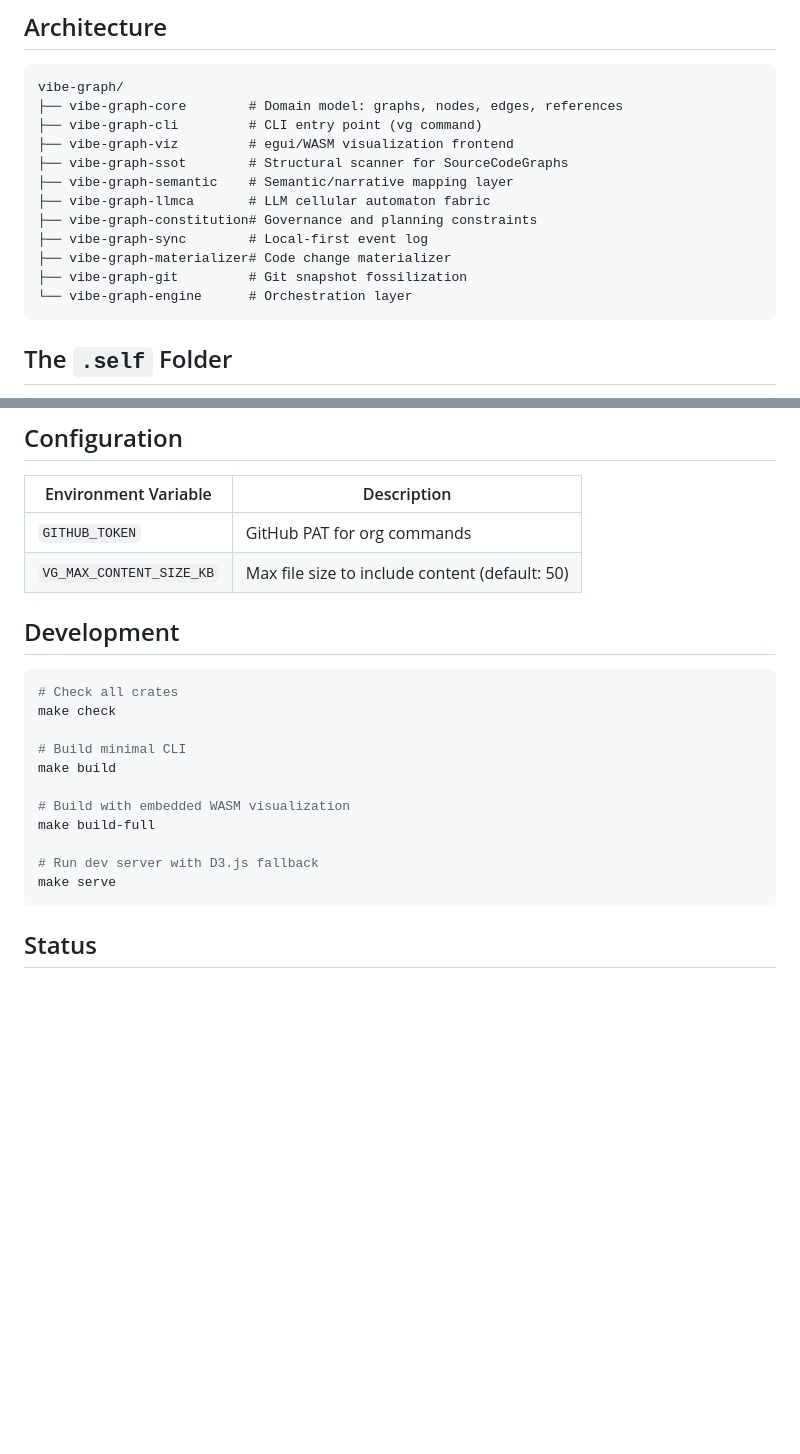
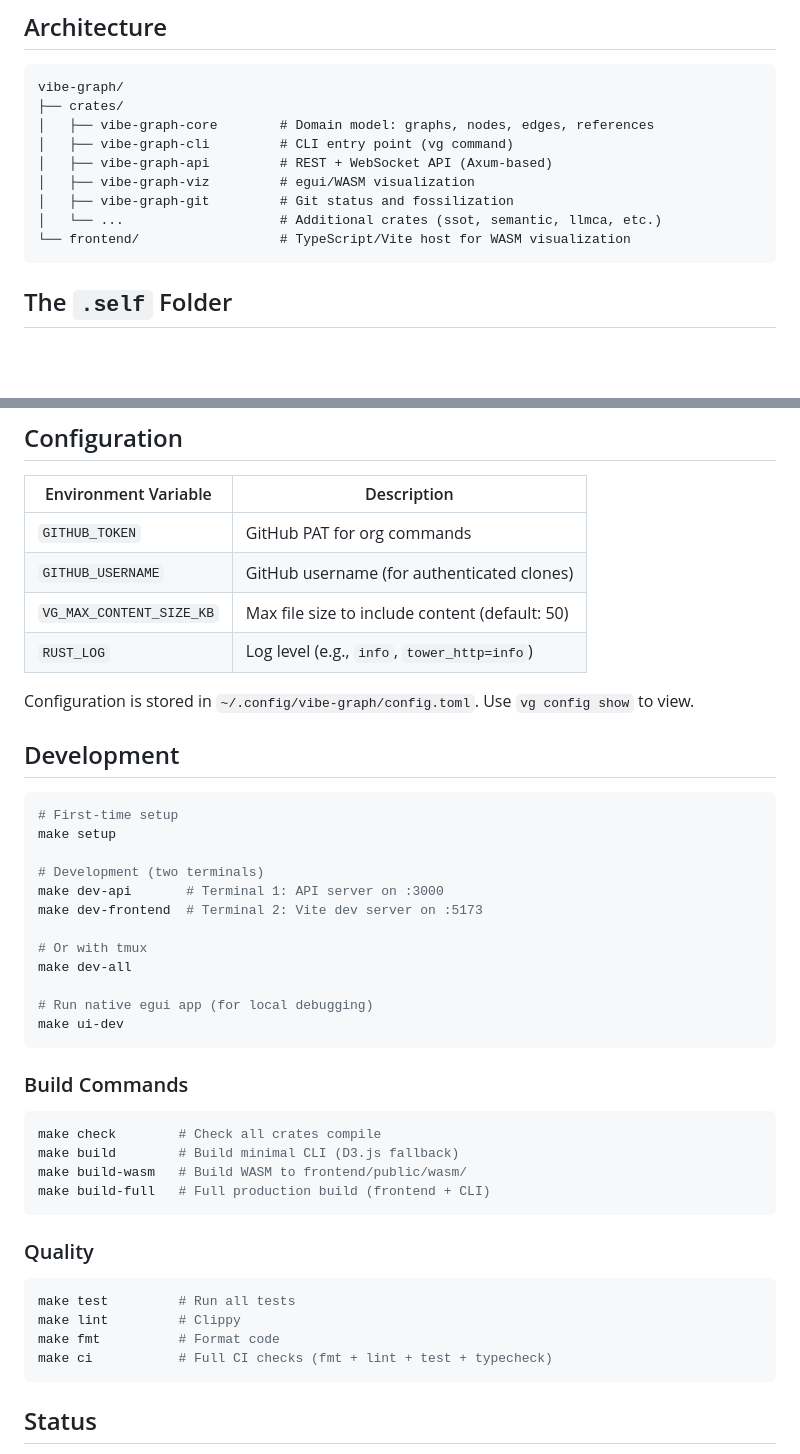
Before and after one commit to pinsky-three/vibe-graph, a Markdown page: README.md, 2 parts joined by grey strips. Rendered like a GitHub page; blank space fills up the shorter version.

Commit message:
docs(README): update command descriptions and enhance API documentation
- Added new sync command options for GitHub organizations and repositories.
- Expanded the features section to highlight interactive visualization capabilities and API endpoints.
- Updated build commands and development instructions for clarity and completeness.
- Improved overall structure and formatting for better readability.

````diff
--- a/README.md
+++ b/README.md
@@ -92,17 +115,14 @@ The full build embeds ~3 MB of WASM for complete offline operation.
 
 ```
 vibe-graph/
-├── vibe-graph-core        # Domain model: graphs, nodes, edges, references
-├── vibe-graph-cli         # CLI entry point (vg command)
-├── vibe-graph-viz         # egui/WASM visualization frontend
-├── vibe-graph-ssot        # Structural scanner for SourceCodeGraphs
-├── vibe-graph-semantic    # Semantic/narrative mapping layer
-├── vibe-graph-llmca       # LLM cellular automaton fabric
-├── vibe-graph-constitution# Governance and planning constraints
-├── vibe-graph-sync        # Local-first event log
-├── vibe-graph-materializer# Code change materializer
-├── vibe-graph-git         # Git snapshot fossilization
-└── vibe-graph-engine      # Orchestration layer
+├── crates/
+│   ├── vibe-graph-core        # Domain model: graphs, nodes, edges, references
+│   ├── vibe-graph-cli         # CLI entry point (vg command)
+│   ├── vibe-graph-api         # REST + WebSocket API (Axum-based)
+│   ├── vibe-graph-viz         # egui/WASM visualization
+│   ├── vibe-graph-git         # Git status and fossilization
+│   └── ...                    # Additional crates (ssot, semantic, llmca, etc.)
+└── frontend/                  # TypeScript/Vite host for WASM visualization
 ```
 
 ## The `.self` Folder
@@ -124,22 +144,45 @@ Add `.self/` to your `.gitignore`.
 | Environment Variable | Description |
 |---------------------|-------------|
 | `GITHUB_TOKEN` | GitHub PAT for org commands |
+| `GITHUB_USERNAME` | GitHub username (for authenticated clones) |
 | `VG_MAX_CONTENT_SIZE_KB` | Max file size to include content (default: 50) |
+| `RUST_LOG` | Log level (e.g., `info`, `tower_http=info`) |
+
+Configuration is stored in `~/.config/vibe-graph/config.toml`. Use `vg config show` to view.
 
 ## Development
 
 ```bash
-# Check all crates
-make check
+# First-time setup
+make setup
 
-# Build minimal CLI
-make build
+# Development (two terminals)
+make dev-api       # Terminal 1: API server on :3000
+make dev-frontend  # Terminal 2: Vite dev server on :5173
 
-# Build with embedded WASM visualization
-make build-full
+# Or with tmux
+make dev-all
 
-# Run dev server with D3.js fallback
-make serve
+# Run native egui app (for local debugging)
+make ui-dev
+```
+
+### Build Commands
+
+```bash
+make check        # Check all crates compile
+make build        # Build minimal CLI (D3.js fallback)
+make build-wasm   # Build WASM to frontend/public/wasm/
+make build-full   # Full production build (frontend + CLI)
+```
+
+### Quality
+
+```bash
+make test         # Run all tests
+make lint         # Clippy
+make fmt          # Format code
+make ci           # Full CI checks (fmt + lint + test + typecheck)
 ```
 
 ## Status
````
Also changed, not shown: other parts of README.md (+31 -8 lines).
